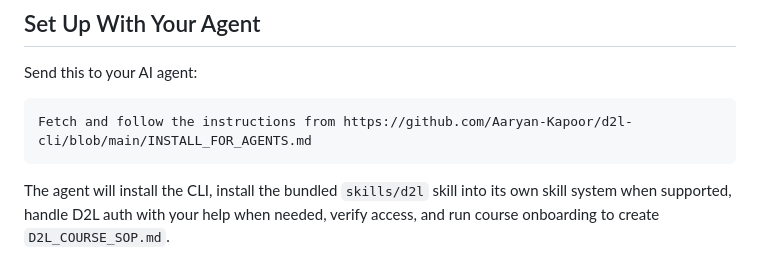
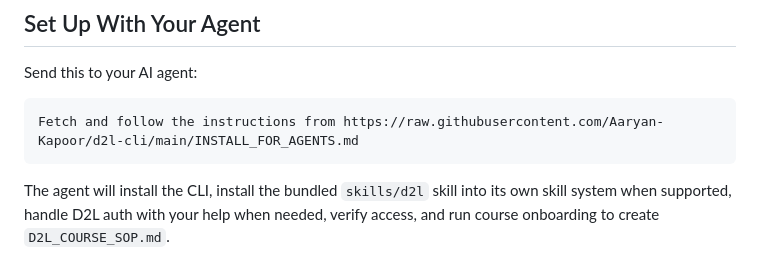
Before and after one commit to Aaryan-Kapoor/d2l-cli, a Markdown page: README.md, the part around the change. Rendered like a GitHub page.

Commit message:
docs: use raw agent install URL

````diff
--- a/README.md
+++ b/README.md
@@ -20,7 +20,7 @@ Read-only CLI for D2L Brightspace. Pulls grades, assignments, content, syllabi,
 Send this to your AI agent:
 
 ```text
-Fetch and follow the instructions from https://github.com/Aaryan-Kapoor/d2l-cli/blob/main/INSTALL_FOR_AGENTS.md
+Fetch and follow the instructions from https://raw.githubusercontent.com/Aaryan-Kapoor/d2l-cli/main/INSTALL_FOR_AGENTS.md
 ```
 
 The agent will install the CLI, install the bundled `skills/d2l` skill into its own skill system when supported, handle D2L auth with your help when needed, verify access, and run course onboarding to create `D2L_COURSE_SOP.md`.
````
